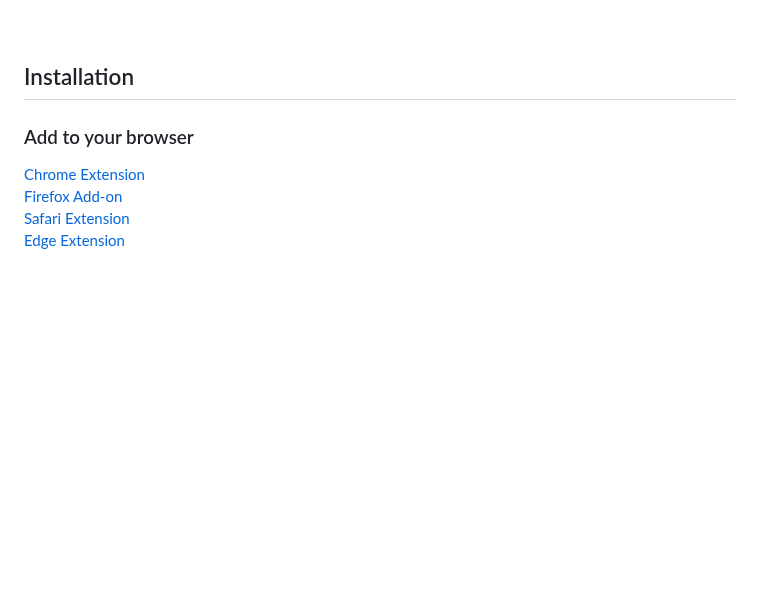
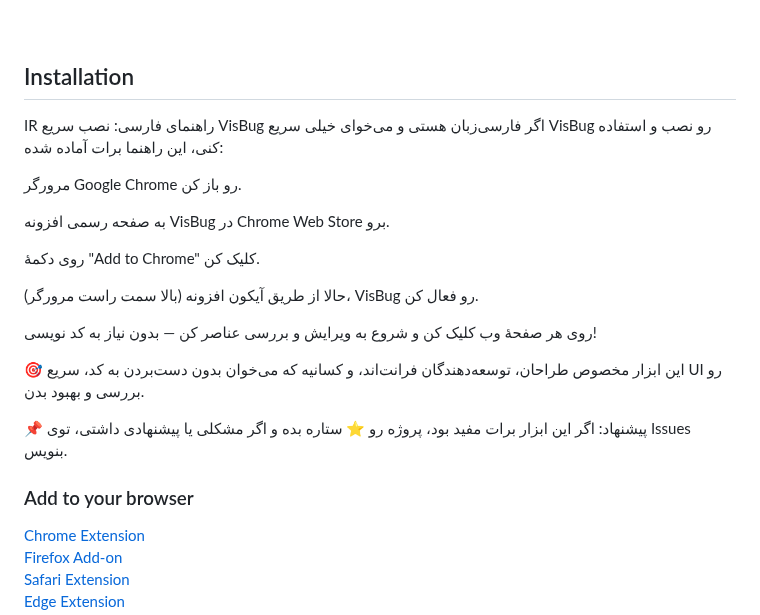
Before and after one commit to GoogleChromeLabs/ProjectVisBug, a Markdown page: readme.md, the part around the change. GitHub-like rendering; blank space fills up the shorter version.

Commit message:
docs: add Persian installation guide section to README

```diff
--- a/readme.md
+++ b/readme.md
@@ -53,6 +53,24 @@ Let's do this **design community, I'm looking at you!** Make a GitHub account an
 <br>
 
 ## Installation
+ IR
+ راهنمای فارسی: نصب سریع VisBug
+اگر فارسی‌زبان هستی و می‌خوای خیلی سریع VisBug رو نصب و استفاده کنی، این راهنما برات آماده شده:
+
+مرورگر Google Chrome رو باز کن.
+
+به صفحه رسمی افزونه VisBug در Chrome Web Store برو.
+
+روی دکمهٔ "Add to Chrome" کلیک کن.
+
+حالا از طریق آیکون افزونه (بالا سمت راست مرورگر)، VisBug رو فعال کن.
+
+روی هر صفحهٔ وب کلیک کن و شروع به ویرایش و بررسی عناصر کن — بدون نیاز به کد نویسی!
+
+🎯 این ابزار مخصوص طراحان، توسعه‌دهندگان فرانت‌اند، و کسانیه که می‌خوان بدون دست‌بردن به کد، سریع UI رو بررسی و بهبود بدن.
+
+📌 پیشنهاد: اگر این ابزار برات مفید بود، پروژه رو ⭐️ ستاره بده و اگر مشکلی یا پیشنهادی داشتی، توی Issues بنویس.
+
 
 ### Add to your browser
 [Chrome Extension](https://chrome.google.com/webstore/detail/cdockenadnadldjbbgcallicgledbeoc)
```
